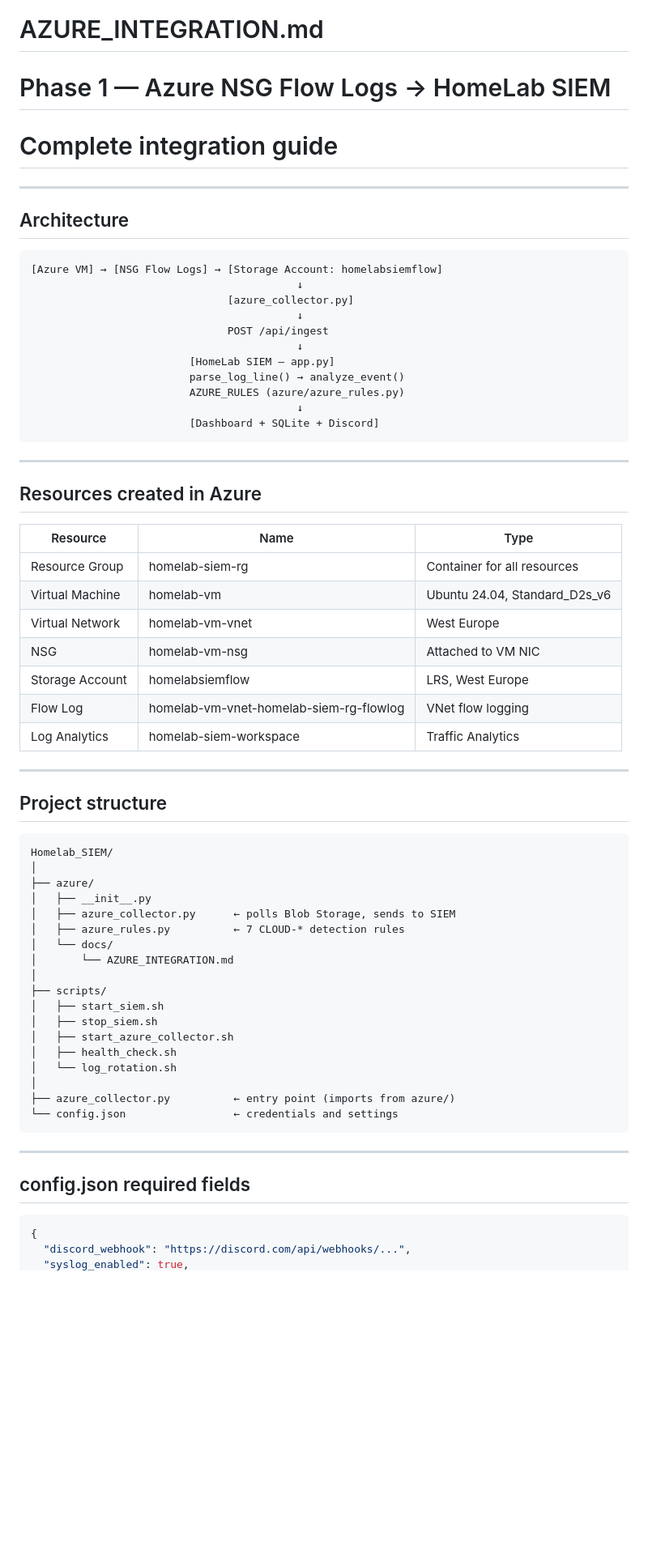
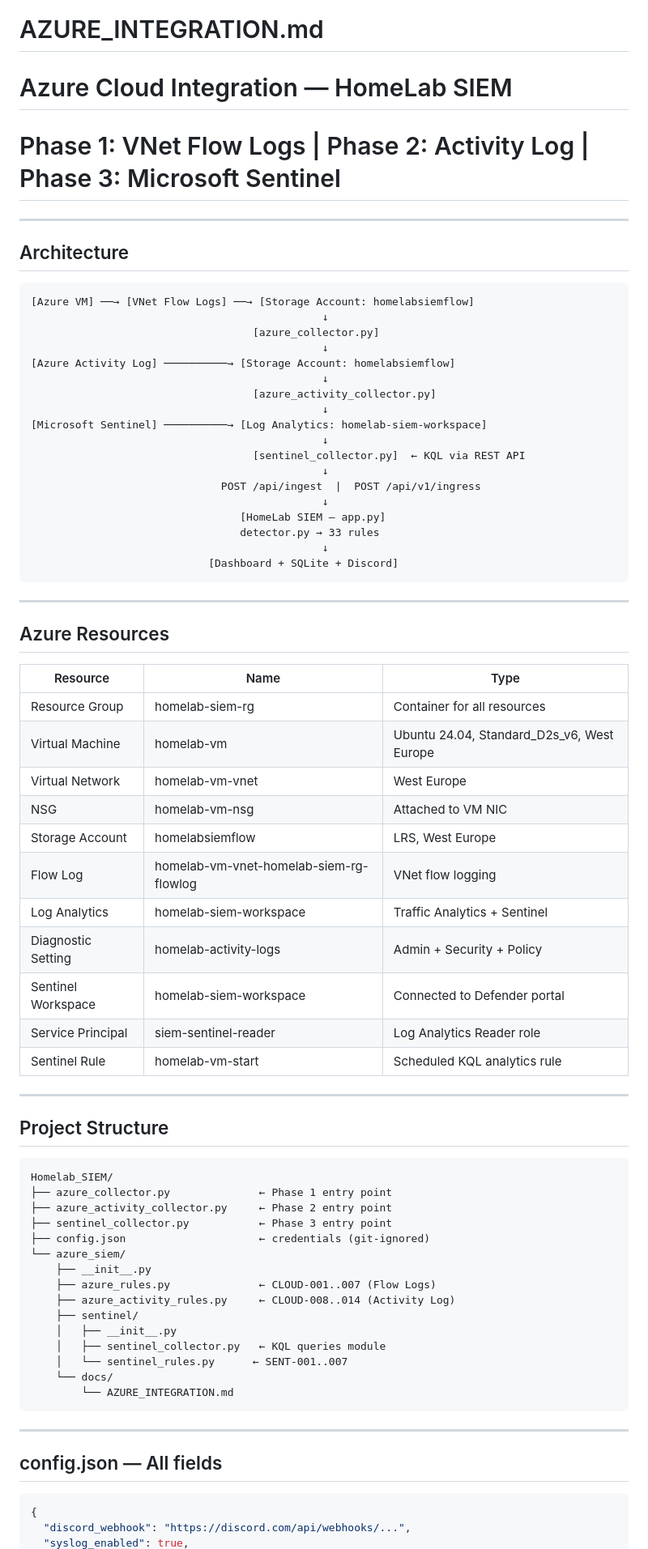
Before and after one commit to Lollobar17/Homelab_SIEM, a Markdown page: azure_siem/docs/AZURE_INTEGRATION.md, the part around one of its changes. Shown at 81% size. Drawn GitHub-style; blank space fills up the shorter version.

````diff
--- a/azure_siem/docs/AZURE_INTEGRATION.md
+++ b/azure_siem/docs/AZURE_INTEGRATION.md
@@ -1,67 +1,75 @@
 # AZURE_INTEGRATION.md
-# Phase 1 — Azure NSG Flow Logs → HomeLab SIEM
-# Complete integration guide
+# Azure Cloud Integration — HomeLab SIEM
+# Phase 1: VNet Flow Logs | Phase 2: Activity Log | Phase 3: Microsoft Sentinel
 
 ---
 
 ## Architecture
 
 ```
-[Azure VM] → [NSG Flow Logs] → [Storage Account: homelabsiemflow]
-                                          ↓
-                               [azure_collector.py]
-                                          ↓
-                               POST /api/ingest
-                                          ↓
-                         [HomeLab SIEM — app.py]
-                         parse_log_line() → analyze_event()
-                         AZURE_RULES (azure/azure_rules.py)
-                                          ↓
-                         [Dashboard + SQLite + Discord]
+[Azure VM] ──→ [VNet Flow Logs] ──→ [Storage Account: homelabsiemflow]
+                                              ↓
+                                   [azure_collector.py]
+                                              ↓
+[Azure Activity Log] ──────────→ [Storage Account: homelabsiemflow]
+                                              ↓
+                                   [azure_activity_collector.py]
+                                              ↓
+[Microsoft Sentinel] ──────────→ [Log Analytics: homelab-siem-workspace]
+                                              ↓
+                                   [sentinel_collector.py]  ← KQL via REST API
+                                              ↓
+                              POST /api/ingest  |  POST /api/v1/ingress
+                                              ↓
+                                 [HomeLab SIEM — app.py]
+                                 detector.py → 33 rules
+                                              ↓
+                            [Dashboard + SQLite + Discord]
 ```
 
 ---
 
-## Resources created in Azure
+## Azure Resources
 
 | Resource | Name | Type |
 |---|---|---|
 | Resource Group | homelab-siem-rg | Container for all resources |
-| Virtual Machine | homelab-vm | Ubuntu 24.04, Standard_D2s_v6 |
+| Virtual Machine | homelab-vm | Ubuntu 24.04, Standard_D2s_v6, West Europe |
 | Virtual Network | homelab-vm-vnet | West Europe |
 | NSG | homelab-vm-nsg | Attached to VM NIC |
 | Storage Account | homelabsiemflow | LRS, West Europe |
 | Flow Log | homelab-vm-vnet-homelab-siem-rg-flowlog | VNet flow logging |
-| Log Analytics | homelab-siem-workspace | Traffic Analytics |
+| Log Analytics | homelab-siem-workspace | Traffic Analytics + Sentinel |
+| Diagnostic Setting | homelab-activity-logs | Admin + Security + Policy |
+| Sentinel Workspace | homelab-siem-workspace | Connected to Defender portal |
+| Service Principal | siem-sentinel-reader | Log Analytics Reader role |
+| Sentinel Rule | homelab-vm-start | Scheduled KQL analytics rule |
 
 ---
 
-## Project structure
+## Project Structure
 
 ```
 Homelab_SIEM/
-│
-├── azure/
-│   ├── __init__.py
-│   ├── azure_collector.py      ← polls Blob Storage, sends to SIEM
-│   ├── azure_rules.py          ← 7 CLOUD-* detection rules
-│   └── docs/
-│       └── AZURE_INTEGRATION.md
-│
-├── scripts/
-│   ├── start_siem.sh
-│   ├── stop_siem.sh
-│   ├── start_azure_collector.sh
-│   ├── health_check.sh
-│   └── log_rotation.sh
-│
-├── azure_collector.py          ← entry point (imports from azure/)
-└── config.json                 ← credentials and settings
+├── azure_collector.py              ← Phase 1 entry point
+├── azure_activity_collector.py     ← Phase 2 entry point
+├── sentinel_collector.py           ← Phase 3 entry point
+├── config.json                     ← credentials (git-ignored)
+└── azure_siem/
+    ├── __init__.py
+    ├── azure_rules.py              ← CLOUD-001..007 (Flow Logs)
+    ├── azure_activity_rules.py     ← CLOUD-008..014 (Activity Log)
+    ├── sentinel/
+    │   ├── __init__.py
+    │   ├── sentinel_collector.py   ← KQL queries module
+    │   └── sentinel_rules.py      ← SENT-001..007
+    └── docs/
+        └── AZURE_INTEGRATION.md
 ```
 
 ---
 
-## config.json required fields
+## config.json — All fields
 
 ```json
 {
````
Also changed, not shown: other parts of azure_siem/docs/AZURE_INTEGRATION.md (+171 -92 lines).
